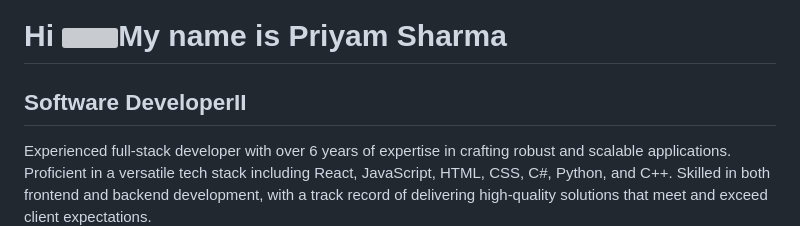
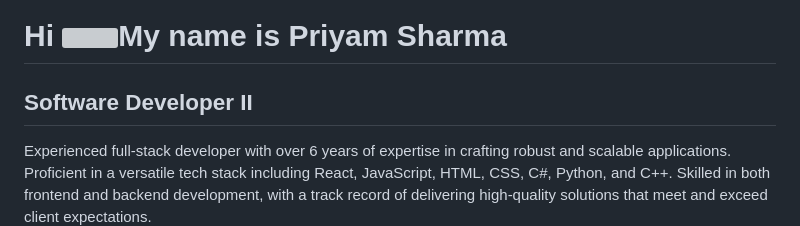
Before and after one commit to priyamsharma2704/priyamsharma2704.github.io, a Markdown page: README.md, the part around the change. GitHub-like rendering; grey boxes are pictures that could not be loaded.

```diff
--- a/README.md
+++ b/README.md
@@ -1,7 +1,7 @@
 Hi ![](https://user-images.githubusercontent.com/18350557/176309783-0785949b-9127-417c-8b55-ab5a4333674e.gif)My name is Priyam Sharma
 =====================================================================================================================================
 
-Software DeveloperII
+Software Developer II
 --------------------
 
 Experienced full-stack developer with over 6 years of expertise in crafting robust and scalable applications. Proficient in a versatile tech stack including React, JavaScript, HTML, CSS, C#, Python, and C++. Skilled in both frontend and backend development, with a track record of delivering high-quality solutions that meet and exceed client expectations.
```
